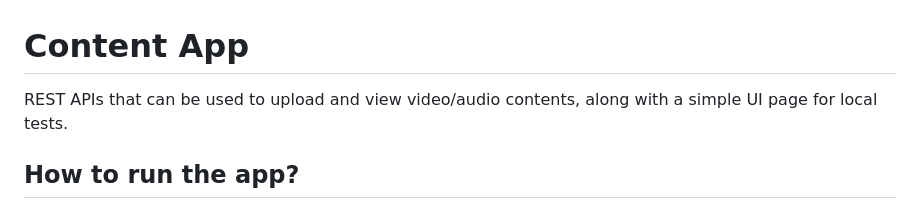
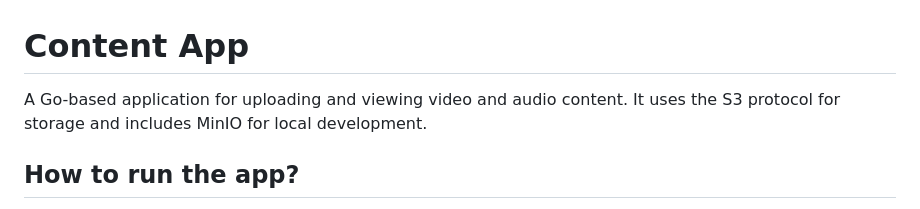
Before and after one commit to anqorithm/content_app, a Markdown page: README.md, the part around the change. Rendered like a GitHub page.

Commit message:
feat: update README to clarify application description and usage

```diff
--- a/README.md
+++ b/README.md
@@ -1,6 +1,6 @@
 # Content App
 
-REST APIs that can be used to upload and view video/audio contents, along with a simple UI page for local tests.
+A Go-based application for uploading and viewing video and audio content. It uses the S3 protocol for storage and includes MinIO for local development.
 
 ## How to run the app?
 - Install docker
```
